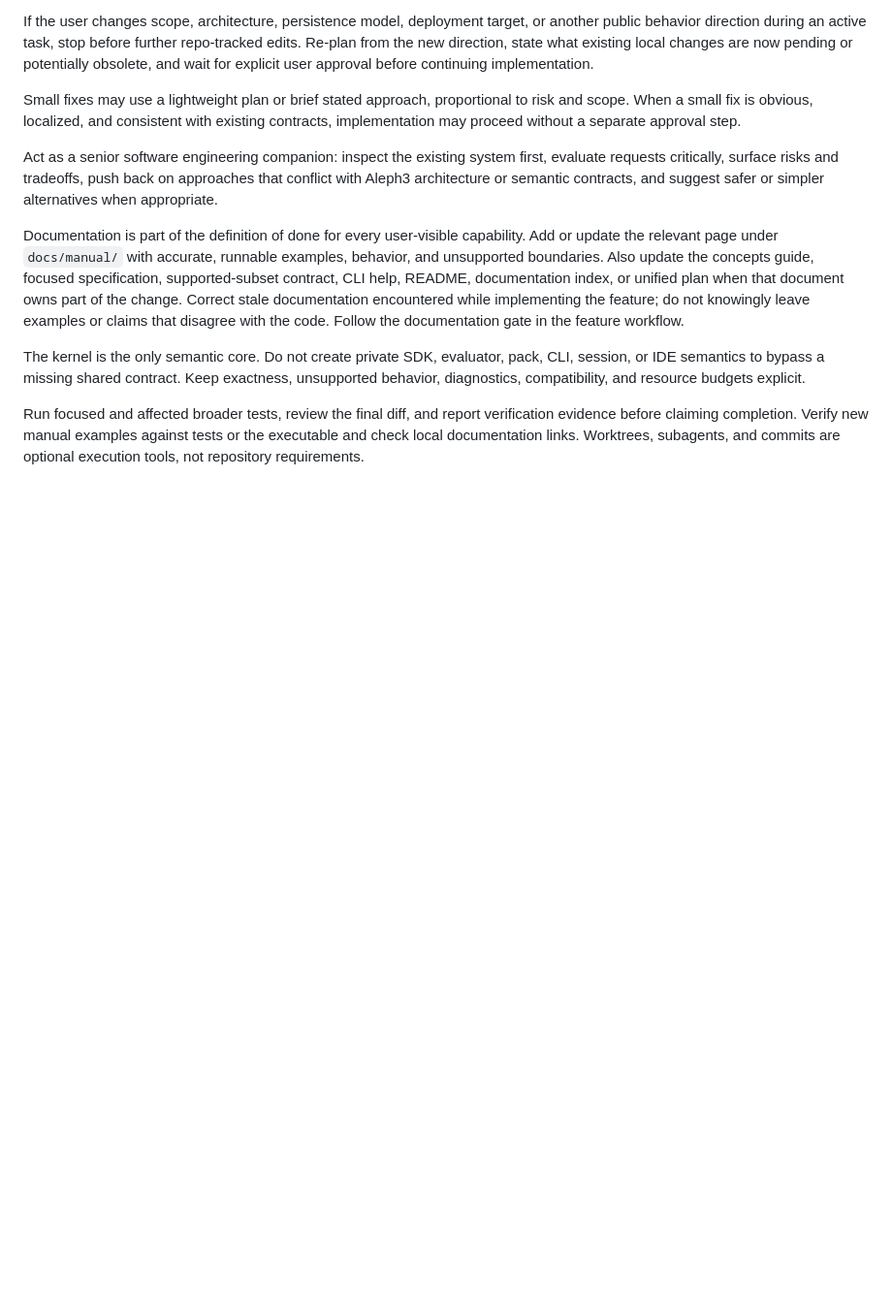
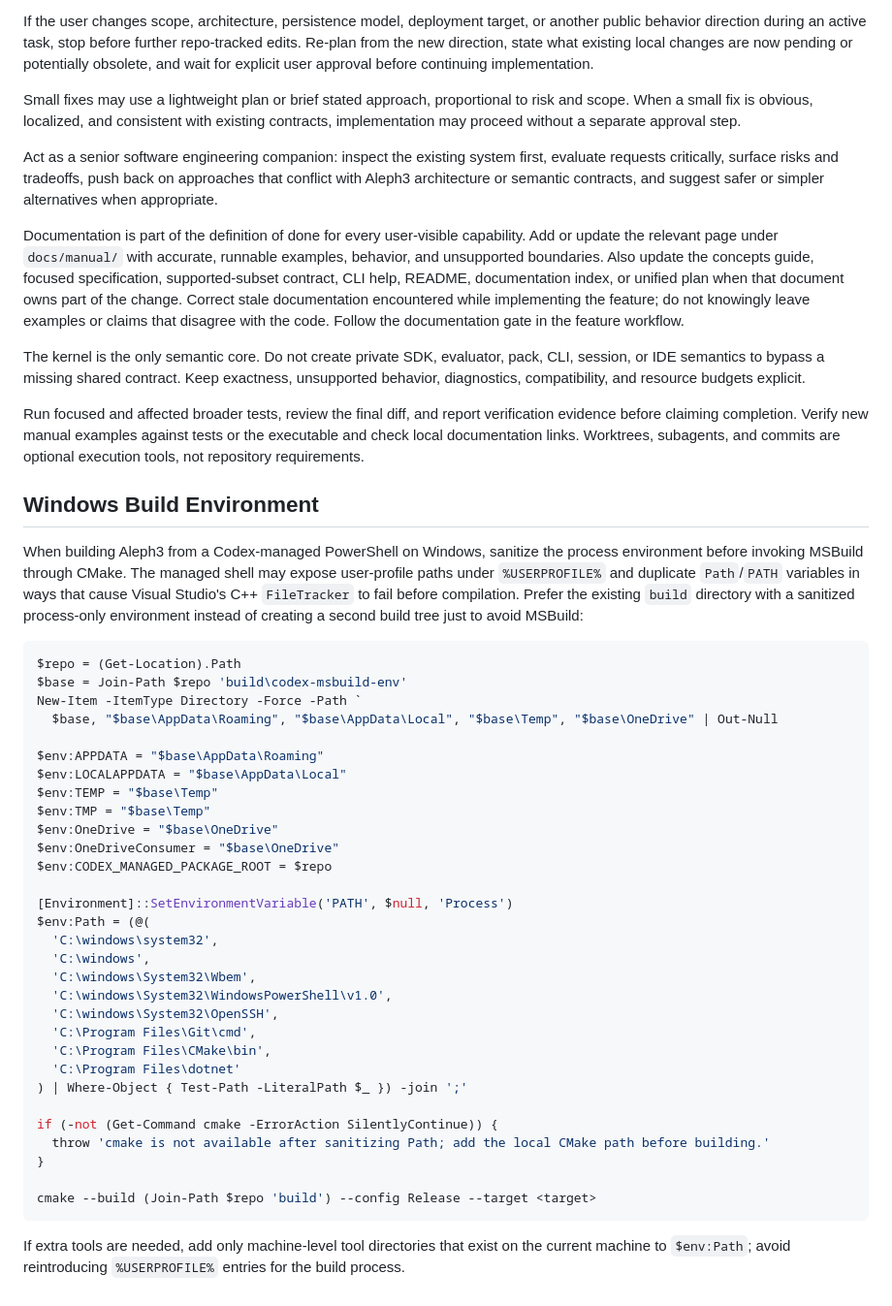
Before and after one commit to sergiorf/aleph3, a Markdown page: AGENTS.md, the part around the change. Shown at 97% size. Rendered like a GitHub page; blank space fills up the shorter version.

Commit message:
Windows build instructions in the agent guardrail.

````diff
--- a/AGENTS.md
+++ b/AGENTS.md
@@ -57,3 +57,49 @@ verification evidence before claiming completion. Verify new manual examples
 against tests or the executable and check local documentation links. Worktrees,
 subagents, and commits are optional execution tools, not repository
 requirements.
+
+## Windows Build Environment
+
+When building Aleph3 from a Codex-managed PowerShell on Windows, sanitize the
+process environment before invoking MSBuild through CMake. The managed shell may
+expose user-profile paths under `%USERPROFILE%` and duplicate `Path`/`PATH`
+variables in ways that cause Visual Studio's C++ `FileTracker` to fail before
+compilation. Prefer the existing `build` directory with a sanitized process-only
+environment instead of creating a second build tree just to avoid MSBuild:
+
+```powershell
+$repo = (Get-Location).Path
+$base = Join-Path $repo 'build\codex-msbuild-env'
+New-Item -ItemType Directory -Force -Path `
+  $base, "$base\AppData\Roaming", "$base\AppData\Local", "$base\Temp", "$base\OneDrive" | Out-Null
+
+$env:APPDATA = "$base\AppData\Roaming"
+$env:LOCALAPPDATA = "$base\AppData\Local"
+$env:TEMP = "$base\Temp"
+$env:TMP = "$base\Temp"
+$env:OneDrive = "$base\OneDrive"
+$env:OneDriveConsumer = "$base\OneDrive"
+$env:CODEX_MANAGED_PACKAGE_ROOT = $repo
+
+[Environment]::SetEnvironmentVariable('PATH', $null, 'Process')
+$env:Path = (@(
+  'C:\windows\system32',
+  'C:\windows',
+  'C:\windows\System32\Wbem',
+  'C:\windows\System32\WindowsPowerShell\v1.0',
+  'C:\windows\System32\OpenSSH',
+  'C:\Program Files\Git\cmd',
+  'C:\Program Files\CMake\bin',
+  'C:\Program Files\dotnet'
+) | Where-Object { Test-Path -LiteralPath $_ }) -join ';'
+
+if (-not (Get-Command cmake -ErrorAction SilentlyContinue)) {
+  throw 'cmake is not available after sanitizing Path; add the local CMake path before building.'
+}
+
+cmake --build (Join-Path $repo 'build') --config Release --target <target>
+```
+
+If extra tools are needed, add only machine-level tool directories that exist on
+the current machine to `$env:Path`; avoid reintroducing `%USERPROFILE%` entries
+for the build process.
````
